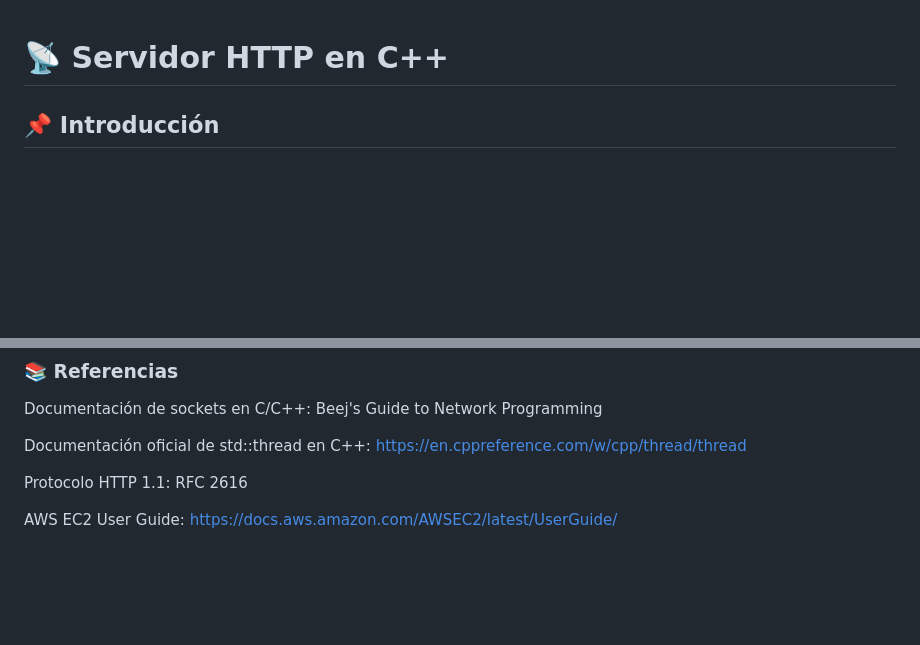
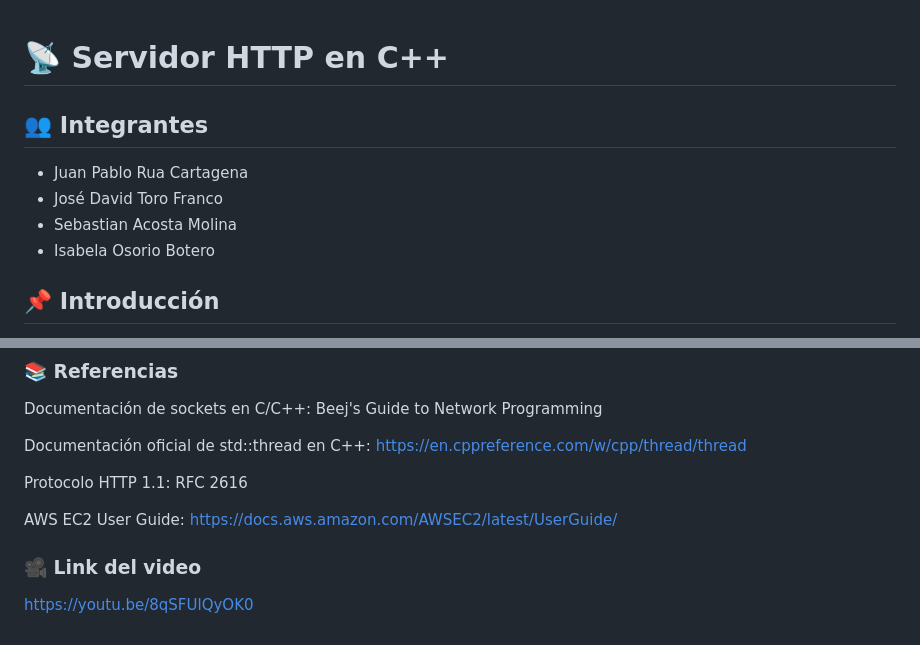
Before and after one commit to SebastianAc02/multi-threaded-http-server, a Markdown page: README.md, 2 parts joined by grey strips. GitHub-like rendering; blank space fills up the shorter version.

Commit message:
Agregar link del video

```diff
--- a/README.md
+++ b/README.md
@@ -1,4 +1,10 @@
 # 📡 Servidor HTTP en C++
+
+## 👥 Integrantes
+- Juan Pablo Rua Cartagena
+- José David Toro Franco
+- Sebastian Acosta Molina
+- Isabela Osorio Botero
 
 ## 📌 Introducción
 
@@ -150,3 +156,5 @@ Documentación oficial de std::thread en C++: https://en.cppreference.com/w/cpp/
 Protocolo HTTP 1.1: RFC 2616
 
 AWS EC2 User Guide: https://docs.aws.amazon.com/AWSEC2/latest/UserGuide/
+### 🎥 Link del video
+https://youtu.be/8qSFUlQyOK0
```
